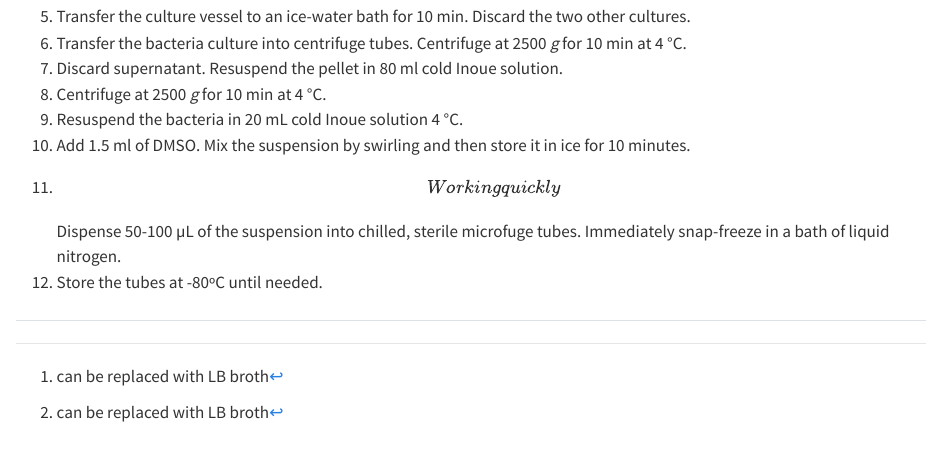
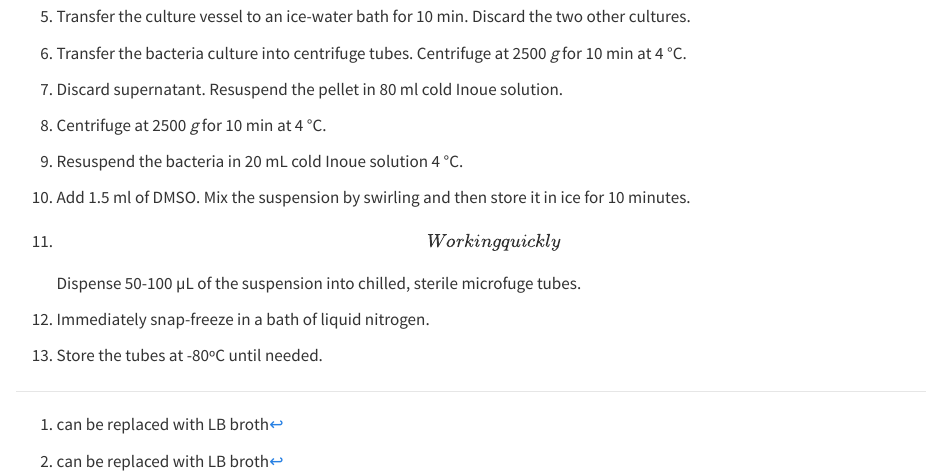
Before and after one commit to xlhtse/protocols, a Quarto document (chemical-competent-cell-prep.qmd): the page in a window 1100 px wide, from 2370 px down. Rendered offline with R 4.5, knitr and Pandoc in place of Quarto, with nearby package versions.

Commit message:
chemical competent cell preparation protocol

```diff
--- a/chemical-competent-cell-prep.qmd
+++ b/chemical-competent-cell-prep.qmd
@@ -105,12 +105,19 @@ For 500 mL
 **Perform the following steps at 4 ºC**
 
 5.  Transfer the culture vessel to an ice-water bath for 10 min. Discard the two other cultures.
+
 6.  Transfer the bacteria culture into centrifuge tubes. Centrifuge at 2500 *g* for 10 min at 4 °C.
+
 7.  Discard supernatant. Resuspend the pellet in 80 ml cold Inoue solution.
+
 8.  Centrifuge at 2500 *g* for 10 min at 4 °C.
+
 9.  Resuspend the bacteria in 20 mL cold Inoue solution 4 °C.
+
 10. Add 1.5 ml of DMSO. Mix the suspension by swirling and then store it in ice for 10 minutes.
-11. **\[Working quickly\]** Dispense 50-100 µL of the suspension into chilled, sterile microfuge tubes. Immediately snap-freeze in a bath of liquid nitrogen.
-12. Store the tubes at -80ºC until needed.
 
-##
+11. **\[Working quickly\]** Dispense 50-100 µL of the suspension into chilled, sterile microfuge tubes.
+
+12. Immediately snap-freeze in a bath of liquid nitrogen.
+
+13. Store the tubes at -80ºC until needed.
```
